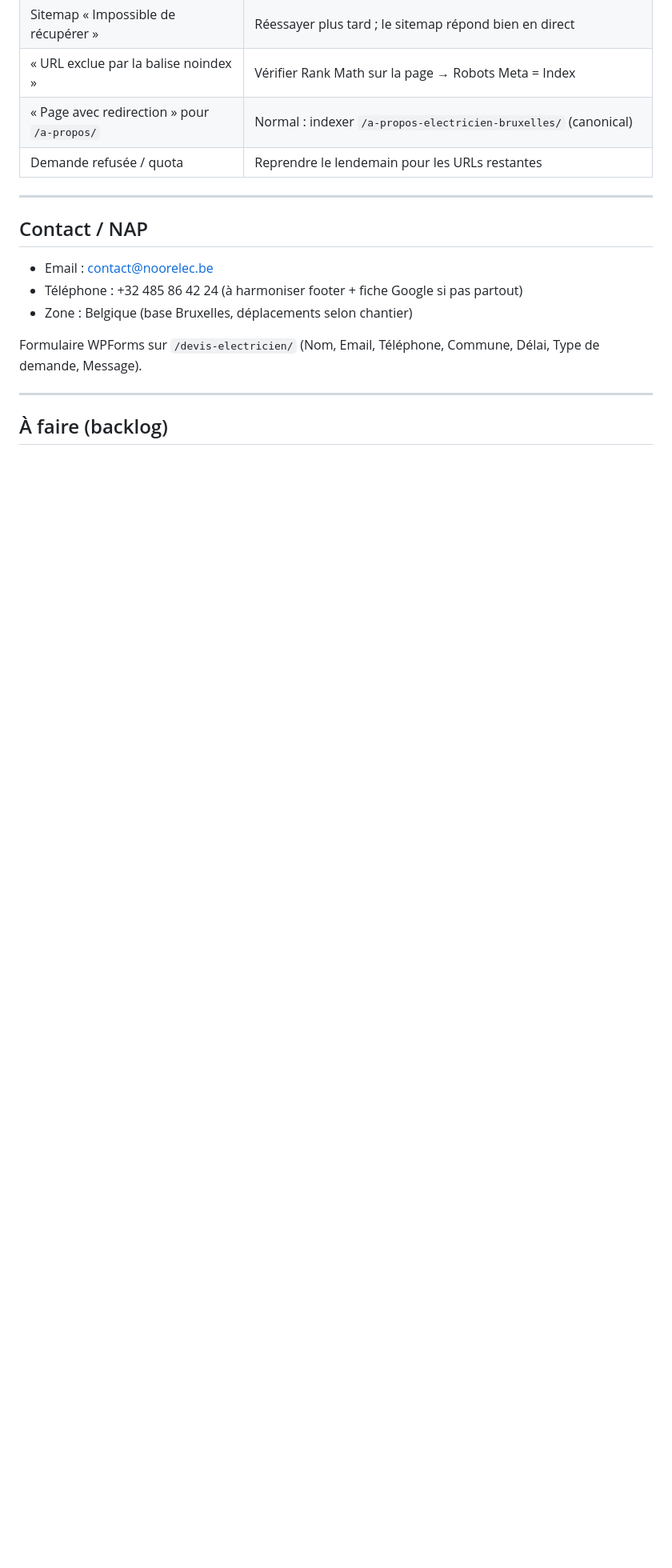
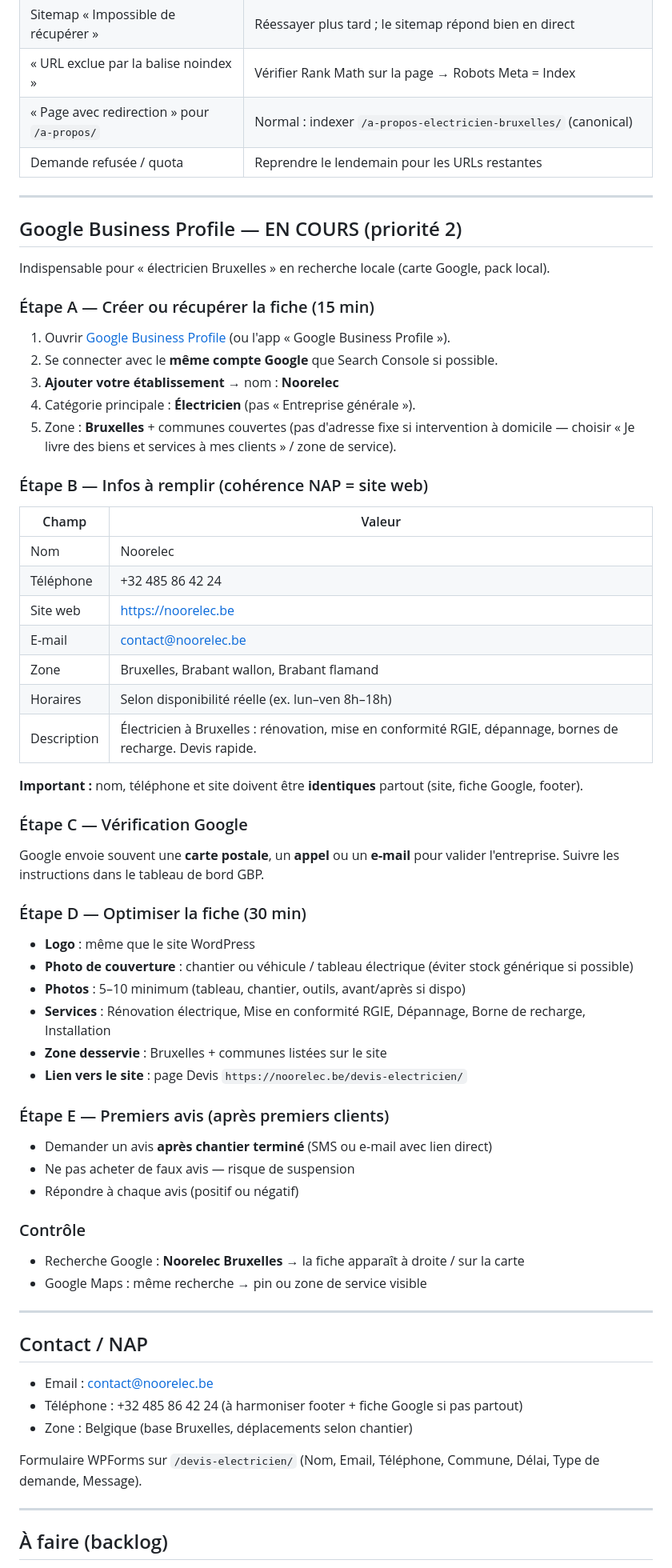
Before and after one commit to noorelec/Noorelec-app, a Markdown page: NOORELEC-PROJET.md, the part around one of its changes. Shown at 80% size. Rendered like a GitHub page; blank space fills up the shorter version.

Commit message:
docs: mark Search Console complete, add Google Business Profile guide
Co-authored-by: noorelec <noorelec@users.noreply.github.com>

```diff
--- a/NOORELEC-PROJET.md
+++ b/NOORELEC-PROJET.md
@@ -149,6 +149,58 @@ Pour chaque URL :
 
 ---
 
+## Google Business Profile — EN COURS (priorité 2)
+
+Indispensable pour « électricien Bruxelles » en recherche locale (carte Google, pack local).
+
+### Étape A — Créer ou récupérer la fiche (15 min)
+
+1. Ouvrir [Google Business Profile](https://business.google.com) (ou l'app « Google Business Profile »).
+2. Se connecter avec le **même compte Google** que Search Console si possible.
+3. **Ajouter votre établissement** → nom : **Noorelec**
+4. Catégorie principale : **Électricien** (pas « Entreprise générale »).
+5. Zone : **Bruxelles** + communes couvertes (pas d'adresse fixe si intervention à domicile — choisir « Je livre des biens et services à mes clients » / zone de service).
+
+### Étape B — Infos à remplir (cohérence NAP = site web)
+
+| Champ | Valeur |
+|-------|--------|
+| Nom | Noorelec |
+| Téléphone | +32 485 86 42 24 |
+| Site web | https://noorelec.be |
+| E-mail | contact@noorelec.be |
+| Zone | Bruxelles, Brabant wallon, Brabant flamand |
+| Horaires | Selon disponibilité réelle (ex. lun–ven 8h–18h) |
+| Description | Électricien à Bruxelles : rénovation, mise en conformité RGIE, dépannage, bornes de recharge. Devis rapide. |
+
+**Important :** nom, téléphone et site doivent être **identiques** partout (site, fiche Google, footer).
+
+### Étape C — Vérification Google
+
+Google envoie souvent une **carte postale**, un **appel** ou un **e-mail** pour valider l'entreprise. Suivre les instructions dans le tableau de bord GBP.
+
+### Étape D — Optimiser la fiche (30 min)
+
+- **Logo** : même que le site WordPress
+- **Photo de couverture** : chantier ou véhicule / tableau électrique (éviter stock générique si possible)
+- **Photos** : 5–10 minimum (tableau, chantier, outils, avant/après si dispo)
+- **Services** : Rénovation électrique, Mise en conformité RGIE, Dépannage, Borne de recharge, Installation
+- **Zone desservie** : Bruxelles + communes listées sur le site
+- **Lien vers le site** : page Devis `https://noorelec.be/devis-electricien/`
+
+### Étape E — Premiers avis (après premiers clients)
+
+- Demander un avis **après chantier terminé** (SMS ou e-mail avec lien direct)
+- Ne pas acheter de faux avis — risque de suspension
+- Répondre à chaque avis (positif ou négatif)
+
+### Contrôle
+
+- Recherche Google : **Noorelec Bruxelles** → la fiche apparaît à droite / sur la carte
+- Google Maps : même recherche → pin ou zone de service visible
+
+---
+
 ## Contact / NAP
 
 - Email : contact@noorelec.be
```
Also changed, not shown: other parts of NOORELEC-PROJET.md (+4 -4 lines).
